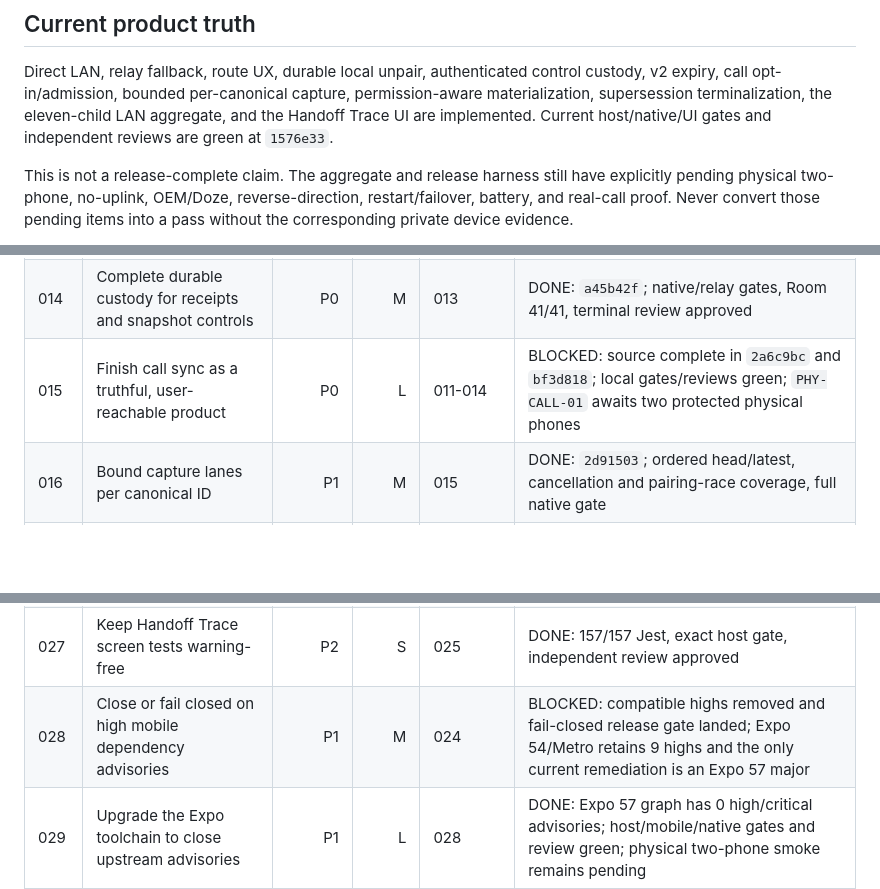
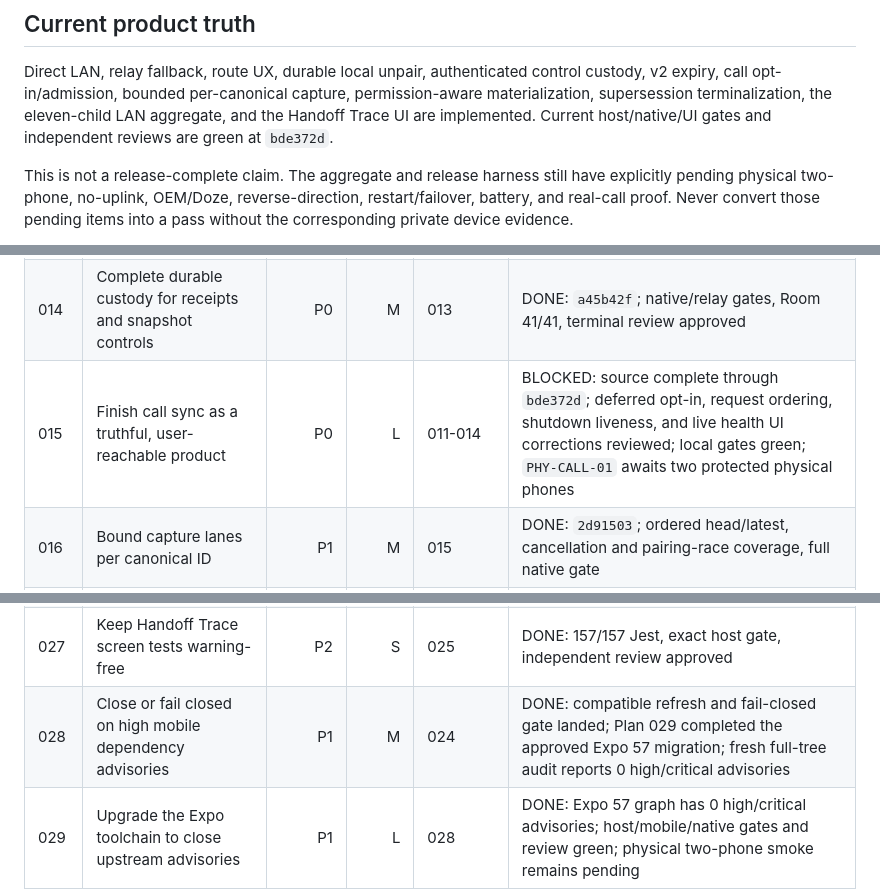
Before and after one commit to incmak/phone-sync, a Markdown page: advisor-plans/README.md, 3 parts joined by grey strips. GitHub-like rendering; blank space fills up the shorter version.

Commit message:
docs: reconcile remaining plan status

```diff
--- a/advisor-plans/README.md
+++ b/advisor-plans/README.md
@@ -12,7 +12,7 @@ Direct LAN, relay fallback, route UX, durable local unpair, authenticated
 control custody, v2 expiry, call opt-in/admission, bounded per-canonical capture,
 permission-aware materialization, supersession terminalization, the eleven-child
 LAN aggregate, and the Handoff Trace UI are implemented. Current host/native/UI
-gates and independent reviews are green at `1576e33`.
+gates and independent reviews are green at `bde372d`.
 
 This is not a release-complete claim. The aggregate and release harness still
 have explicitly pending physical two-phone, no-uplink, OEM/Doze,
@@ -44,7 +44,7 @@ APKs are QA artifacts, not protected release candidates.
 | 012 | Recover from established-route failures without stopping delivery | P0 | M | 011 | DONE: `62d8cdf`; focused 47/47, native 479/479, lifecycle re-review approved |
 | 013 | Enforce v2 expiry on direct delivery and local retry | P1 | M | 012 | DONE: `8b60d9d`; full native gate, connected migration/transaction 7/7, review approved |
 | 014 | Complete durable custody for receipts and snapshot controls | P0 | M | 013 | DONE: `a45b42f`; native/relay gates, Room 41/41, terminal review approved |
-| 015 | Finish call sync as a truthful, user-reachable product | P0 | L | 011-014 | BLOCKED: source complete in `2a6c9bc` and `bf3d818`; local gates/reviews green; `PHY-CALL-01` awaits two protected physical phones |
+| 015 | Finish call sync as a truthful, user-reachable product | P0 | L | 011-014 | BLOCKED: source complete through `bde372d`; deferred opt-in, request ordering, shutdown liveness, and live health UI corrections reviewed; local gates green; `PHY-CALL-01` awaits two protected physical phones |
 | 016 | Bound capture lanes per canonical ID | P1 | M | 015 | DONE: `2d91503`; ordered head/latest, cancellation and pairing-race coverage, full native gate |
 | 017 | Make notification materialization permission-aware | P0 | L | 016 | DONE: `5019d51`; durable typed holds/retries, startup/foreground recovery, review approved |
 | 018 | Terminalize superseded inbound state atomically | P0 | L | 017 | DONE: `12d12c9`; exact-set receipt bundles, reconciliation, Room instrumentation and review approved |
@@ -57,7 +57,7 @@ APKs are QA artifacts, not protected release candidates.
 | 025 | Preserve capture reconciliation wakeups | P0 | S | 022 | DONE: lease-safe coalescing gate, native 583/583, independent lifecycle review approved |
 | 026 | Align LAN operator guidance with the executable harness | P2 | S | 019, 023 | DONE: docs contract mutations, host gate, and independent truth review approved |
 | 027 | Keep Handoff Trace screen tests warning-free | P2 | S | 025 | DONE: 157/157 Jest, exact host gate, independent review approved |
-| 028 | Close or fail closed on high mobile dependency advisories | P1 | M | 024 | BLOCKED: compatible highs removed and fail-closed release gate landed; Expo 54/Metro retains 9 highs and the only current remediation is an Expo 57 major |
+| 028 | Close or fail closed on high mobile dependency advisories | P1 | M | 024 | DONE: compatible refresh and fail-closed gate landed; Plan 029 completed the approved Expo 57 migration; fresh full-tree audit reports 0 high/critical advisories |
 | 029 | Upgrade the Expo toolchain to close upstream advisories | P1 | L | 028 | DONE: Expo 57 graph has 0 high/critical advisories; host/mobile/native gates and review green; physical two-phone smoke remains pending |
 
 Status values: TODO, IN PROGRESS, DONE, BLOCKED with a one-line reason, or
```
